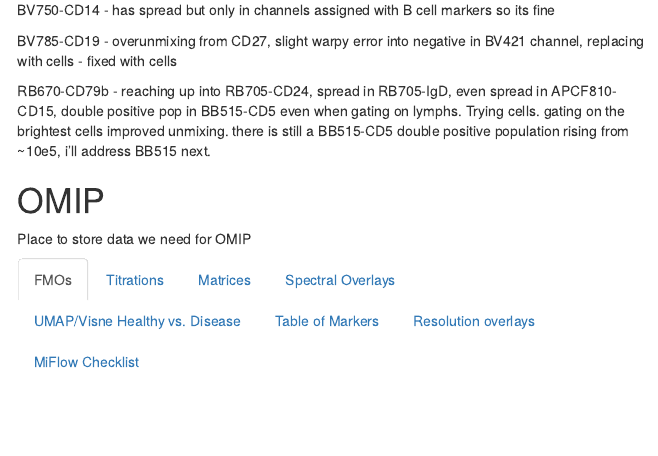
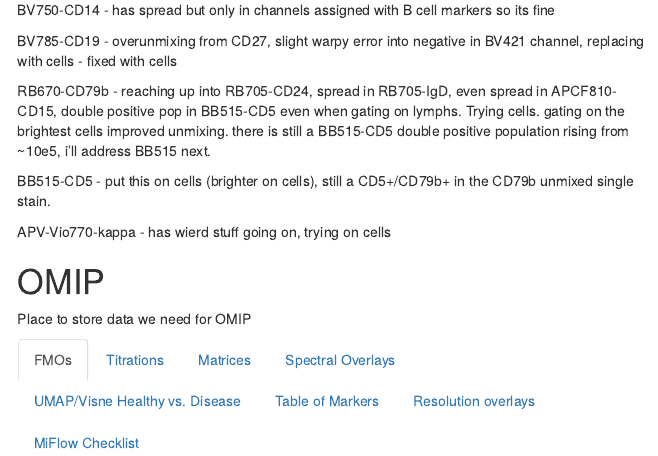
Before and after one commit to jbianchi1942/Broad_MOSAIC, an R Markdown document (index.Rmd): the page in a window 1100 px wide, from 5370 px down. The pictures show the output file index.html that the author committed with the source, opened offline; menus at the side of the page are left out.

Commit message:
Update site

```diff
--- a/index.Rmd
+++ b/index.Rmd
@@ -246,6 +246,12 @@ BV785-CD19 - overunmixing from CD27, slight warpy error into negative in BV421 c
 
 RB670-CD79b - reaching up into RB705-CD24, spread in RB705-IgD, even spread in APCF810-CD15, double positive pop in BB515-CD5 even when gating on lymphs. Trying cells. gating on the brightest cells improved unmixing. there is still a BB515-CD5 double positive population rising from ~10e5, i'll address BB515 next.
 
+BB515-CD5 - put this on cells (brighter on cells), still a CD5+/CD79b+ in the CD79b unmixed single stain.
+
+APV-Vio770-kappa - has wierd stuff going on, trying on cells
+
+
+
 # OMIP {.tabset}
 
 Place to store data we need for OMIP
```
Also changed, not shown: index.html.
